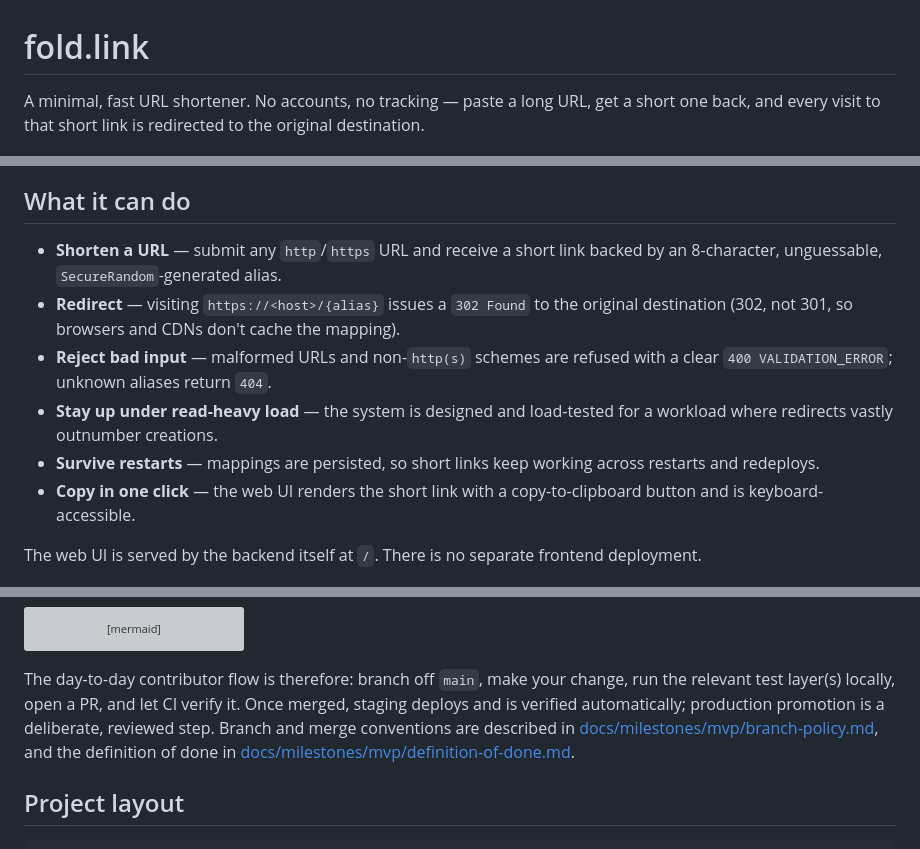
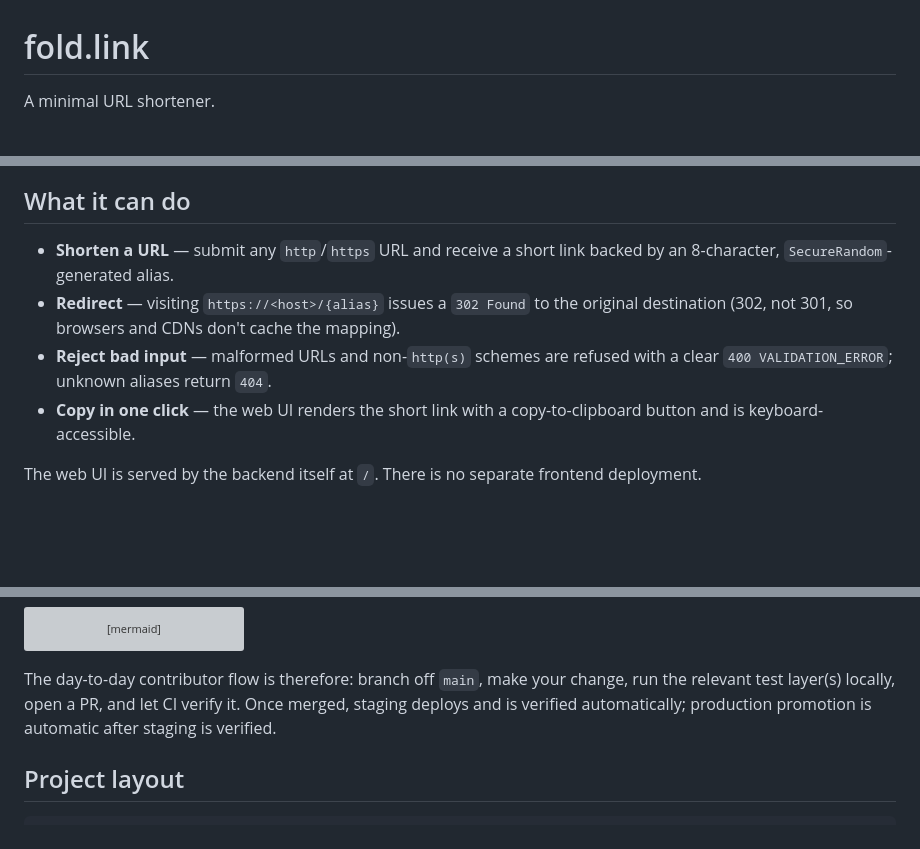
Before and after one commit to matteodelseppia/fold.link, a Markdown page: README.md, 3 parts joined by grey strips. Drawn GitHub-style; blank space fills up the shorter version; grey boxes are pictures that could not be loaded.

Commit message:
Simplify README content
Removed unnecessary details and improved clarity in the README.

```diff
--- a/README.md
+++ b/README.md
@@ -1,8 +1,6 @@
 # fold.link
 
-A minimal, fast URL shortener. No accounts, no tracking — paste a long URL,
-get a short one back, and every visit to that short link is redirected to the
-original destination.
+A minimal URL shortener.
 
 ![The fold.link web UI: a card with a "Destination URL" field, a "Shorten"
 button, and the resulting short link with a copy-to-clipboard
@@ -11,16 +9,12 @@ button.](docs/assets/screenshot.png)
 ## What it can do
 
 - **Shorten a URL** — submit any `http`/`https` URL and receive a short link
-  backed by an 8-character, unguessable, `SecureRandom`-generated alias.
+  backed by an 8-character, `SecureRandom`-generated alias.
 - **Redirect** — visiting `https://<host>/{alias}` issues a `302 Found` to the
   original destination (302, not 301, so browsers and CDNs don't cache the
   mapping).
 - **Reject bad input** — malformed URLs and non-`http(s)` schemes are refused
   with a clear `400 VALIDATION_ERROR`; unknown aliases return `404`.
-- **Stay up under read-heavy load** — the system is designed and load-tested for
-  a workload where redirects vastly outnumber creations.
-- **Survive restarts** — mappings are persisted, so short links keep working
-  across restarts and redeploys.
 - **Copy in one click** — the web UI renders the short link with a
   copy-to-clipboard button and is keyboard-accessible.
 
@@ -190,10 +183,7 @@ flowchart TD
 The day-to-day contributor flow is therefore: branch off `main`, make your
 change, run the relevant test layer(s) locally, open a PR, and let CI verify it.
 Once merged, staging deploys and is verified automatically; production promotion
-is a deliberate, reviewed step. Branch and merge conventions are described in
-[docs/milestones/mvp/branch-policy.md](docs/milestones/mvp/branch-policy.md), and
-the definition of done in
-[docs/milestones/mvp/definition-of-done.md](docs/milestones/mvp/definition-of-done.md).
+is automatic after staging is verified.
 
 ## Project layout
 
```
Also changed, not shown: other parts of README.md (+1 -2 lines).
